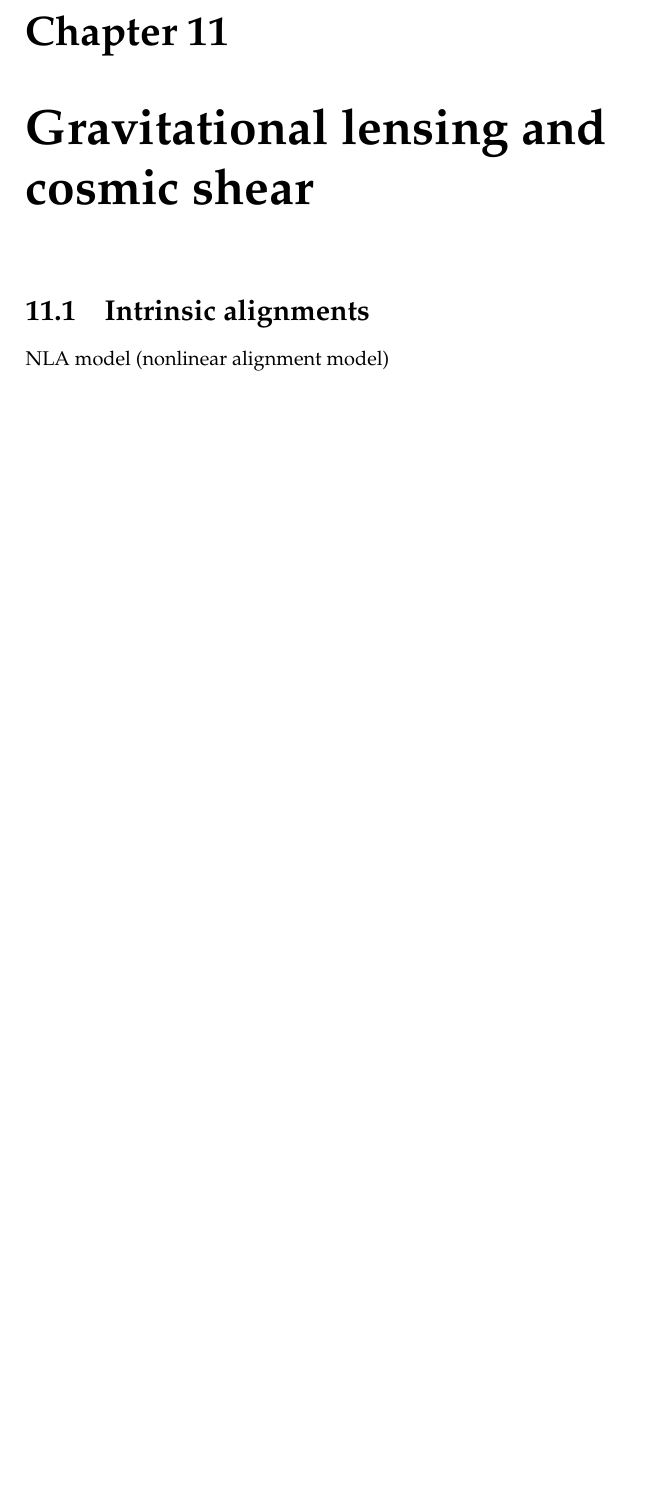
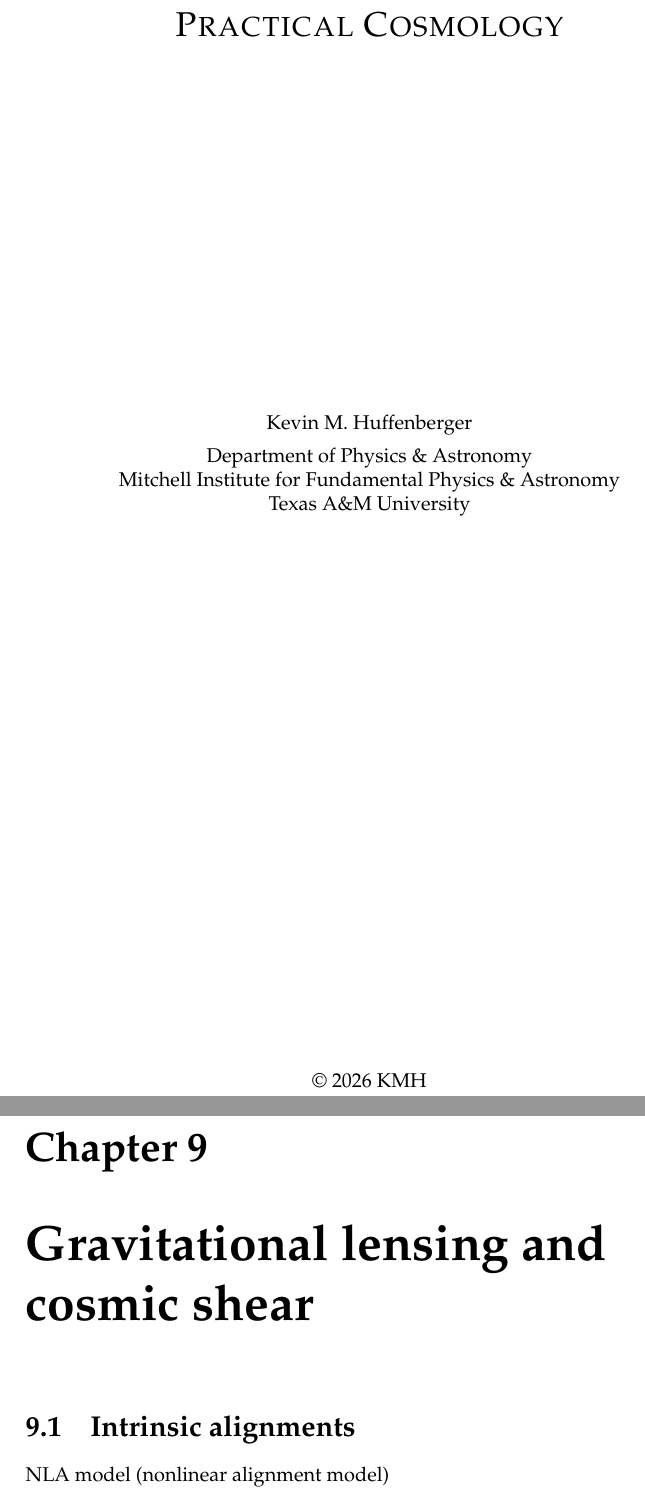
Before and after one commit to huffenbe/practical-cosmology, a LaTeX thesis (practical-cosmology.tex): part of page 95 of 98 before the commit and two parts of pages 1 and 93 of 100 after it, the two joined at a grey line, cut at the place of the change, the shorter picture padded with empty space. Compiled offline with pdfLaTeX.

Commit message:
Added title page

```diff
--- a/practical-cosmology.tex
+++ b/practical-cosmology.tex
@@ -15,5 +15,32 @@
 
 
 \begin{document}
+
+\begin{titlepage}
+\begin{center}
+  \vfill
+
+  {\LARGE \textsc{Practical Cosmology}}
+
+  \vfill
+    \vfill
+
+  Kevin M. Huffenberger
+  \vskip 1 ex
+  Department of Physics \& Astronomy \\
+  Mitchell Institute for Fundamental Physics \& Astronomy \\
+  Texas A\&M University
+  \vfill
+
+  \vfill
+  \vfill
+
+  $\copyright$ 2026 KMH
+\end{center}
+
+\end{titlepage}
+
+\include{chapters/preface.tex}
+
 \tableofcontents
 
@@ -27,9 +53,9 @@
 \include{chapters/CMB.tex}
 \include{chapters/CMB_secondaries.tex}
 \include{chapters/galaxy_correlations.tex}
+\include{chapters/cosmic_shear.tex}
 \include{chapters/cross_correlations.tex}
 \include{chapters/nonlinearities.tex}
-\include{chapters/cosmic_shear.tex}
 
 \bibliographystyle{apj}
 \bibliography{ref.bib}
```
Also changed, not shown: practical-cosmology.tex (1 more changed lines).
